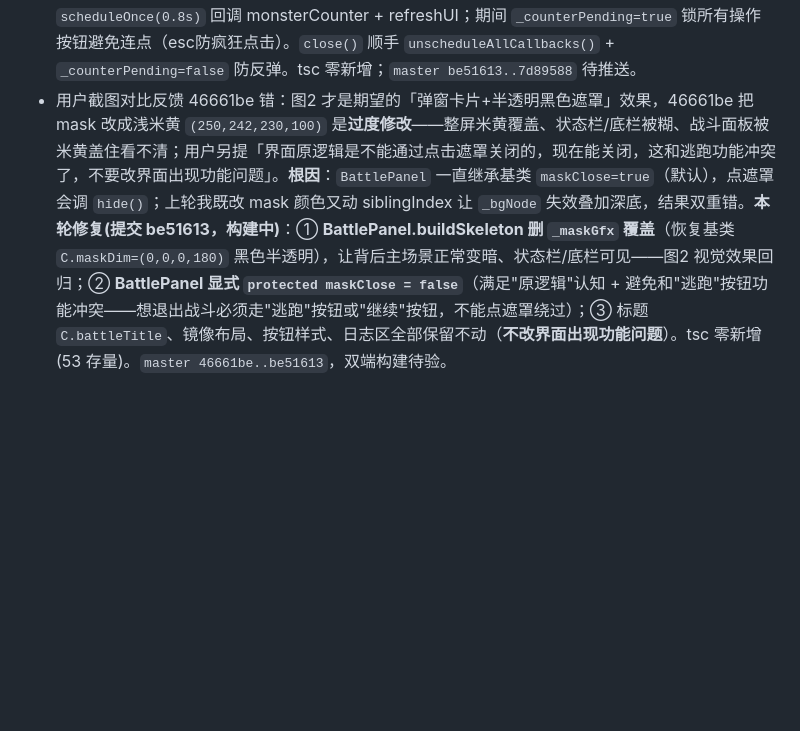
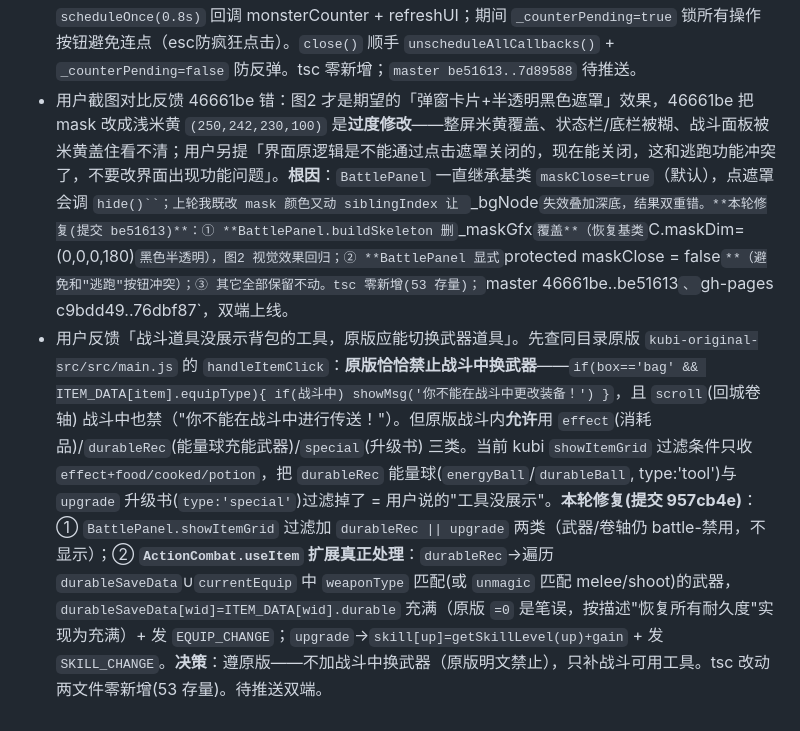
Before and after one commit to pht1991/kubi-minigame, a Markdown page: .workbuddy/memory/2026-08-05.md, the part around the change. Rendered like a GitHub page; blank space fills up the shorter version.

Commit message:
docs: 记录战斗道具菜单补全原版可用工具(957cb4e)

```diff
--- a/.workbuddy/memory/2026-08-05.md
+++ b/.workbuddy/memory/2026-08-05.md
@@ -15,4 +15,5 @@
 - 用户再反馈战斗页两问题：① 遮罩层应该半透明(实际 76,76,76 偏深)② 玩家被按钮遮挡(玩家名 y=-310 字号22 占 y=-321~-299，按钮 y=-340 高度72 顶部 y=-304 → 重叠 17px)。**根因**：上轮镜像布局让玩家名落进 panel 底部 100px 区间挤行动按钮；`ModalPanel` 遮罩默认 `C.maskDim.a=150` 偏深叠加深底变深灰。**本轮修复(提交 7ba7132，17:00 双端上线)**：① `panelH 820→880`(多 60px)、行动按钮 y=-340→**-380**、继续按钮 y=-360→**-400**（保留 PK 镜像不破坏，玩家名 y=-310 与按钮顶部 -344 留 23px 间距）；② `buildSkeleton` super 之后重画 `_maskGfx`，`fillColor = (0,0,0,100)`（40% 不透明，更"半透明"——只动 BattlePanel 不污染其他弹窗遮罩）。tsc 改动文件零新增(53 存量)；`master 0e2920a..7ba7132`、`gh-pages 7f5e0ee..f75db0d`，双端 `build success`、Exit 0、无 ERROR/导入错误。
 - 用户再反馈三问题：① 拾荒收获底部太空未自适应 ② 战斗界面红框标记(遮罩层未变+日志区上下空白+最底行被截断)。**根因**：① HarvestModal `panelH=880` 固定但内容只占 482px→底部~300px 死区（list 收缩了但 panel 没）；② `ModalPanel` 默认 `C.maskDim.a=180`(不是150)+ BattlePanel 的 battleBg 浅米黄放在 `siblingIndex(0)`被 mask 完全覆盖→弹窗外只剩 mask 黑色 70% 偏深；日志 view y=0 距 sepUp 175px 大空白，且没 `scrollToBottom` 导致最新一行被截断。**本轮修复(提交 46661be，17:20 双端上线)**：① **BattlePanel 删 `_bgNode` 节点**（被 mask 遮挡纯浪费），**mask fillColor 改 `(250,242,230,100)` 浅米黄半透**（mask 单层提供战斗氛围）；② 日志 view y=0→120，高180→240，sepDn y=-175→-145，新增 `_logSv` 实例并在 `refreshLog` 末尾 `sv.scrollToBottom(0.1)`（修最新行被截断）；③ **HarvestModal** `setRows` 后 `resizePanel(targetH=90+40+listH+86+30)` 让 panelH 跟随 listH 收缩(min420/max880)，消除底部~300px 死区；④ **TradePanel `_bBarterList`** 同样 `resizePanel` 修底部空白（targetH=90+130+60+50+listH+50+30）。tsc 改动文件零新增(53 存量)；`master 7ba7132..46661be`、`gh-pages f75db0d..c9bdd49`，双端 `build success`、Exit 0、无 ERROR/导入错误。
 - 用户再反馈：① 战斗红框标记**间距不一致**——logView y=120 高 240 让"上方 mstVal 底 y=210 与 logView 顶 y=240 重叠"+"下方 logView 底 y=0 与 plVal 顶 y=-210 空白 210px"极不对称；② 战斗回合**双方同时触发**缺乏"交手感"——玩家点击攻击后只有一只先动。**本轮修复(提交 7d89588)**：① **BattlePanel Y 坐标重排**：`mstVal 225→215`(上移10让出 mstHp 底 248↔mstVal 顶 230=18px 间距) + **logView y=120→0 logH 240→340 居中展开** + `sepDn -145→-175` + `plVal -225→-215`，最终 mstVal 底 y=200 ↔ logView 顶 y=170 = 30px ↔ logView 底 y=-170 ↔ plVal 顶 y=-200 = 30px 镜像对称；② **ActionCombat 拆 `attack()` 为 `playerAttack()` + `public monsterCounter()`**（原 attack() 内部调它们保持兼容）：`playerAttack()` 扣 mstHp + push "你攻击了..." 玩家部分（不反击），`monsterCounter()` 从 state.log 末条作前缀扣 playerCurHp + 拼接 "XX 反击..." 段（替换前条 log）；同时私有 `monsterCounter(msg)` 改名为 `_applyCounter(msg)` 保留给 useSkill 同步调用；③ **BattlePanel 加 `doPlayerAttack()`**：调 playerAttack + refreshUI 立即生效，再 `scheduleOnce(0.8s)` 回调 monsterCounter + refreshUI；期间 `_counterPending=true` 锁所有操作按钮避免连点（esc防疯狂点击）。`close()` 顺手 `unscheduleAllCallbacks()` + `_counterPending=false` 防反弹。tsc 零新增；`master be51613..7d89588` 待推送。
-- 用户截图对比反馈 46661be 错：图2 才是期望的「弹窗卡片+半透明黑色遮罩」效果，46661be 把 mask 改成浅米黄 `(250,242,230,100)` 是**过度修改**——整屏米黄覆盖、状态栏/底栏被糊、战斗面板被米黄盖住看不清；用户另提「界面原逻辑是不能通过点击遮罩关闭的，现在能关闭，这和逃跑功能冲突了，不要改界面出现功能问题」。**根因**：`BattlePanel` 一直继承基类 `maskClose=true`（默认），点遮罩会调 `hide()`；上轮我既改 mask 颜色又动 siblingIndex 让 `_bgNode` 失效叠加深底，结果双重错。**本轮修复(提交 be51613，构建中)**：① **BattlePanel.buildSkeleton 删 `_maskGfx` 覆盖**（恢复基类 `C.maskDim=(0,0,0,180)` 黑色半透明），让背后主场景正常变暗、状态栏/底栏可见——图2 视觉效果回归；② **BattlePanel 显式 `protected maskClose = false`**（满足"原逻辑"认知 + 避免和"逃跑"按钮功能冲突——想退出战斗必须走"逃跑"按钮或"继续"按钮，不能点遮罩绕过）；③ 标题 `C.battleTitle`、镜像布局、按钮样式、日志区全部保留不动（**不改界面出现功能问题**）。tsc 零新增(53 存量)。`master 46661be..be51613`，双端构建待验。
+- 用户截图对比反馈 46661be 错：图2 才是期望的「弹窗卡片+半透明黑色遮罩」效果，46661be 把 mask 改成浅米黄 `(250,242,230,100)` 是**过度修改**——整屏米黄覆盖、状态栏/底栏被糊、战斗面板被米黄盖住看不清；用户另提「界面原逻辑是不能通过点击遮罩关闭的，现在能关闭，这和逃跑功能冲突了，不要改界面出现功能问题」。**根因**：`BattlePanel` 一直继承基类 `maskClose=true`（默认），点遮罩会调 `hide()``；上轮我既改 mask 颜色又动 siblingIndex 让 `_bgNode` 失效叠加深底，结果双重错。**本轮修复(提交 be51613)**：① **BattlePanel.buildSkeleton 删 `_maskGfx` 覆盖**（恢复基类 `C.maskDim=(0,0,0,180)` 黑色半透明），图2 视觉效果回归；② **BattlePanel 显式 `protected maskClose = false`**（避免和"逃跑"按钮冲突）；③ 其它全部保留不动。tsc 零新增(53 存量)；`master 46661be..be51613`、`gh-pages c9bdd49..76dbf87`，双端上线。
+- 用户反馈「战斗道具没展示背包的工具，原版应能切换武器道具」。先查同目录原版 `kubi-original-src/src/main.js` 的 `handleItemClick`：**原版恰恰禁止战斗中换武器**——`if(box=='bag' && ITEM_DATA[item].equipType){ if(战斗中) showMsg('你不能在战斗中更改装备！') }`，且 `scroll`(回城卷轴) 战斗中也禁（"你不能在战斗中进行传送！"）。但原版战斗内**允许**用 `effect`(消耗品)/`durableRec`(能量球充能武器)/`special`(升级书) 三类。当前 kubi `showItemGrid` 过滤条件只收 `effect+food/cooked/potion`，把 `durableRec` 能量球(`energyBall`/`durableBall`, type:'tool')与 `upgrade` 升级书(`type:'special'`)过滤掉了 = 用户说的"工具没展示"。**本轮修复(提交 957cb4e)**：① `BattlePanel.showItemGrid` 过滤加 `durableRec || upgrade` 两类（武器/卷轴仍 battle-禁用，不显示）；② **`ActionCombat.useItem` 扩展真正处理**：`durableRec`→遍历 `durableSaveData`∪`currentEquip` 中 `weaponType` 匹配(或 `unmagic` 匹配 melee/shoot)的武器，`durableSaveData[wid]=ITEM_DATA[wid].durable` 充满（原版 `=0` 是笔误，按描述"恢复所有耐久度"实现为充满）+ 发 `EQUIP_CHANGE`；`upgrade`→`skill[up]=getSkillLevel(up)+gain` + 发 `SKILL_CHANGE`。**决策**：遵原版——不加战斗中换武器（原版明文禁止），只补战斗可用工具。tsc 改动两文件零新增(53 存量)。待推送双端。
```
